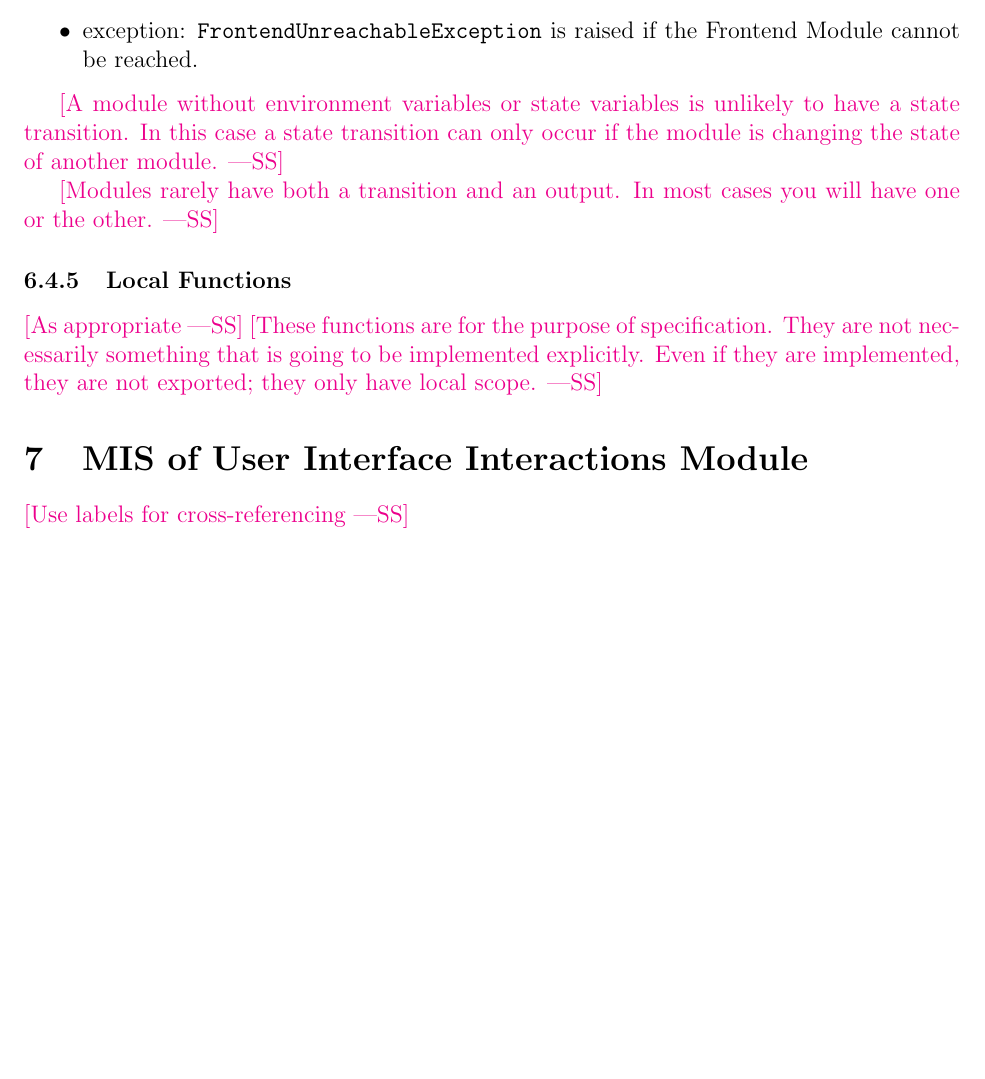
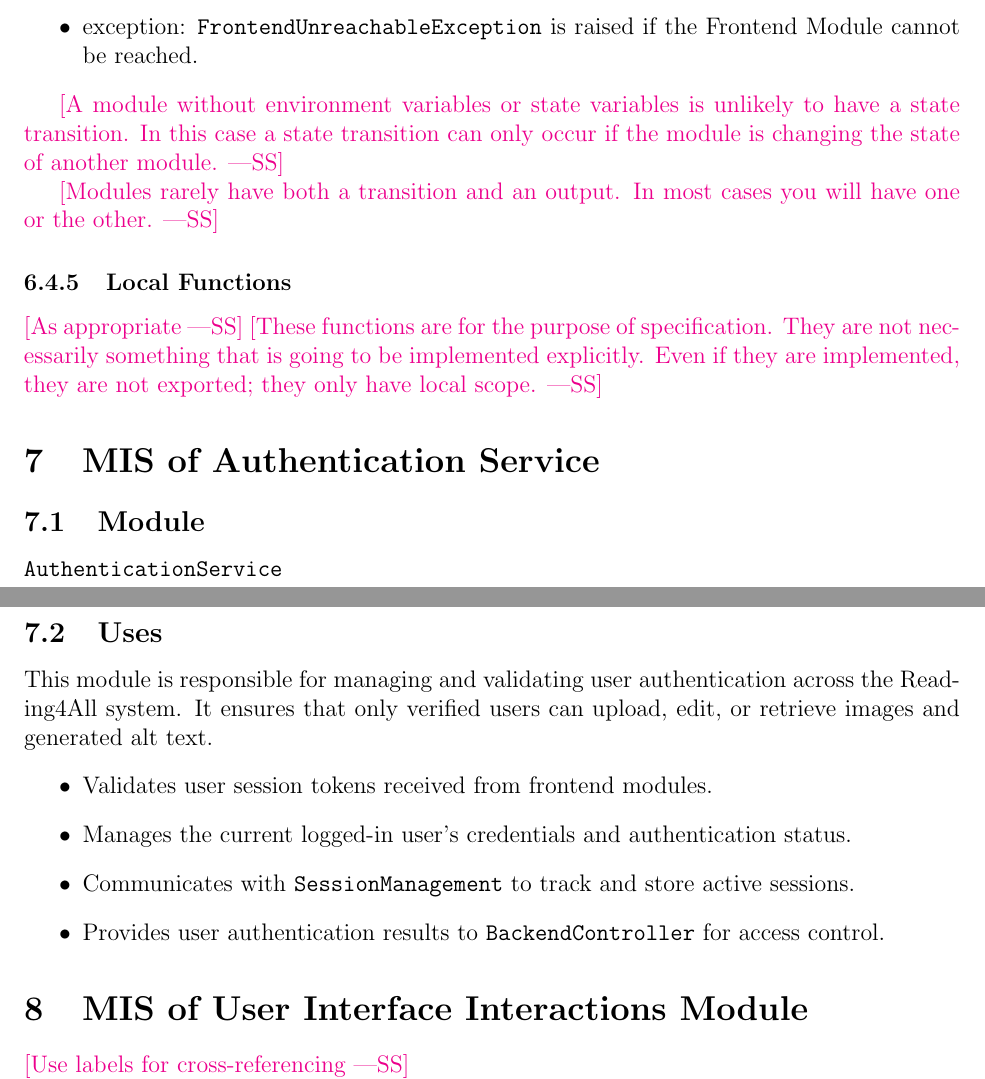
Before and after one commit to 4G06-CAPSTONE-2025/Reading4All, a LaTeX document (docs/Design/SoftDetailedDes/MIS.tex): part of page 10 of 19 before the commit and two parts of pages 10 and 11 of 20 after it, the two joined at a grey line, cut so that both start at the same text, the shorter picture padded with empty space. Compiled offline with pdfLaTeX.

Commit message:
Adding auth service and uses

```diff
--- a/docs/Design/SoftDetailedDes/MIS.tex
+++ b/docs/Design/SoftDetailedDes/MIS.tex
@@ -286,6 +286,22 @@ returnToFrontend & altText or errorMsg, userID & None& FrontendUnreachableExcept
   They are not necessarily something that is going to be implemented
   explicitly.  Even if they are implemented, they are not exported; they only
   have local scope.}
+  \section{MIS of Authentication Service} \label{Module:AuthenticationService}
+
+  \subsection{Module}
+
+  \texttt{AuthenticationService}
+
+  \subsection{Uses}
+  This module is responsible for managing and validating user authentication across the Reading4All system. It ensures that only verified users can upload, edit, or retrieve images and generated alt text.
+  \begin{itemize}
+    \item Validates user session tokens received from frontend modules.
+    \item Manages the current logged-in user’s credentials and authentication status.
+    \item Communicates with \texttt{SessionManagement} to track and store active sessions.
+    \item Provides user authentication results to \texttt{BackendController} for access control.
+  \end{itemize}
+
+
 
 
 \section{MIS of User Interface Interactions Module}\label{UI_Interactions} \wss{Use labels for
```
